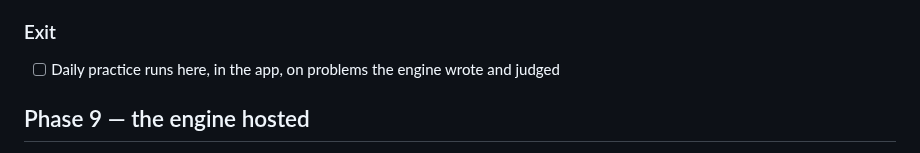
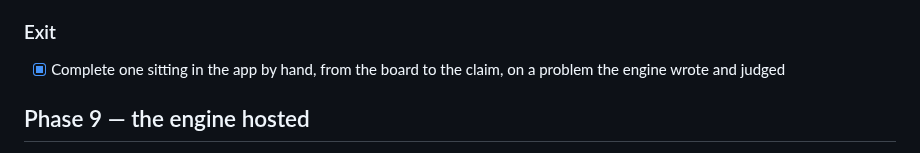
Before and after one commit to lunochkin/algo-coach, a Markdown page: docs/TODO.md, the part around the change. Rendered like a GitHub page.

```diff
--- a/docs/TODO.md
+++ b/docs/TODO.md
@@ -137,8 +137,8 @@ React frontend built to static files, served on the API's origin.
       outside that hook never runs before a commit
 
 ### Exit
-- [ ] Daily practice runs here, in the app, on problems the engine wrote and
-      judged
+- [x] Complete one sitting in the app by hand, from the board to the claim, on
+      a problem the engine wrote and judged
 
 ## Phase 9 — the engine hosted
 
```
Also changed, not shown: docs/ROADMAP.md (+2 -1 lines).
